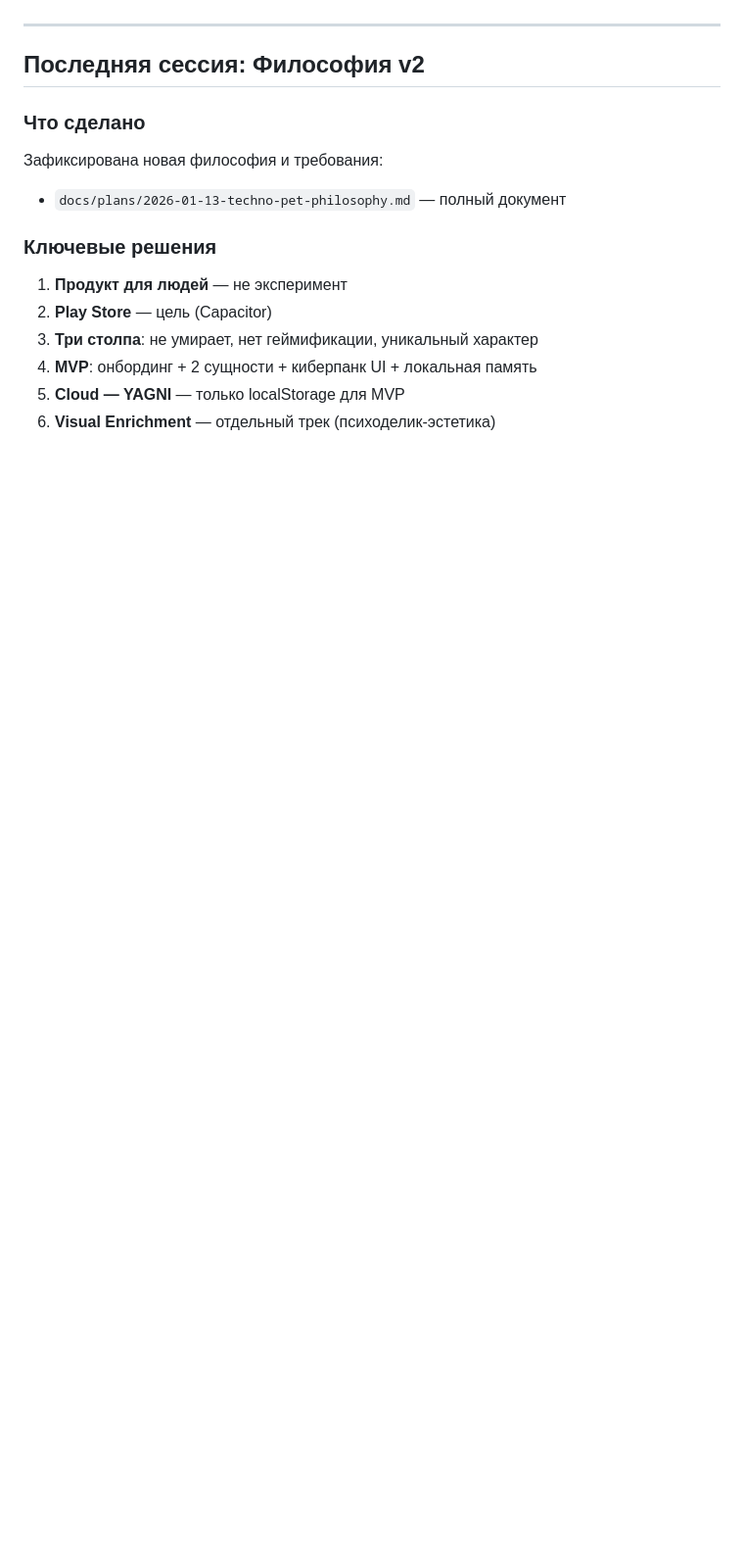
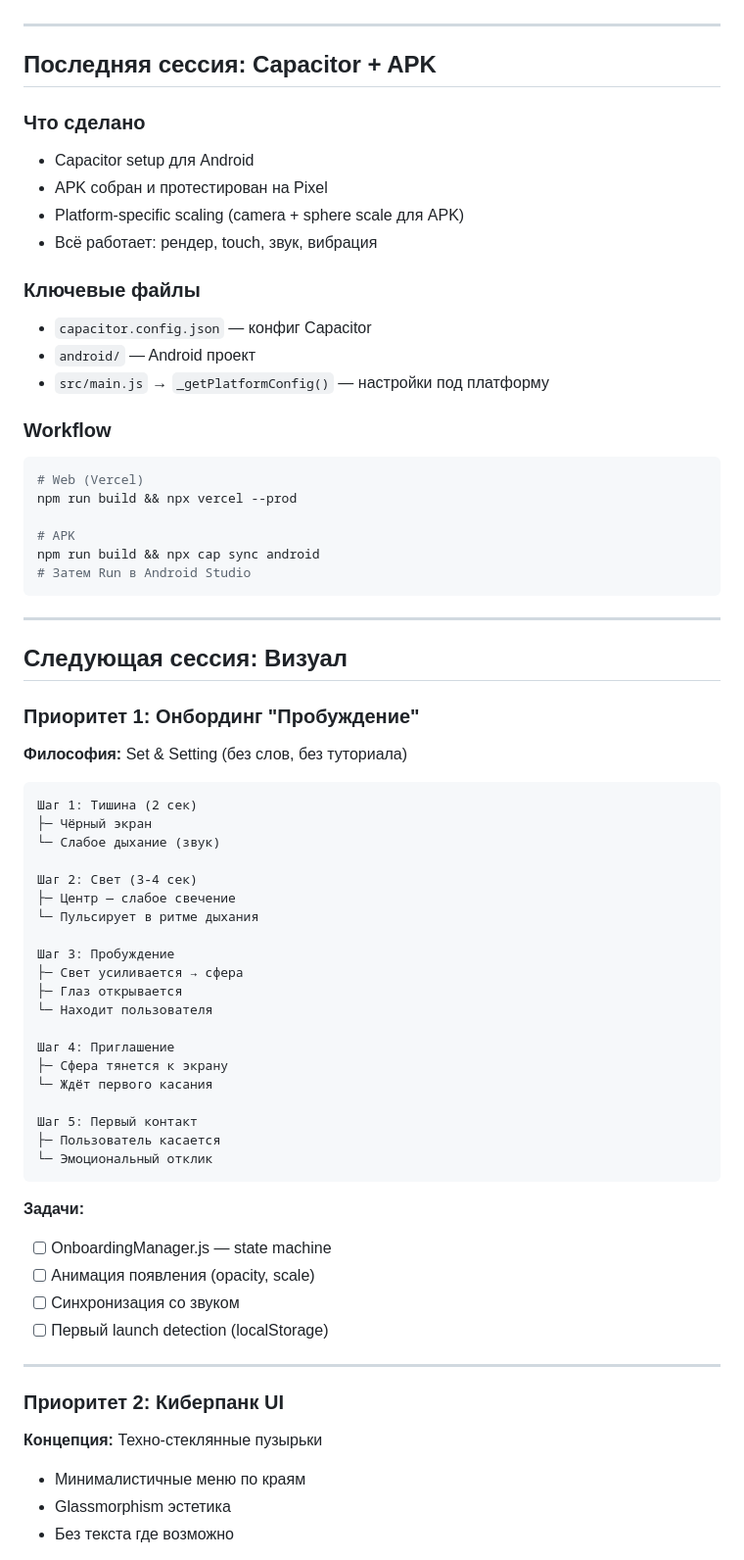
Before and after one commit to Humanji7/sphere-777, a Markdown page: docs/NEXT_SESSION.md, the part around one of its changes. Shown at 98% size. Drawn GitHub-style; blank space fills up the shorter version.

````diff
--- a/docs/NEXT_SESSION.md
+++ b/docs/NEXT_SESSION.md
@@ -4,16 +4,73 @@
 
 ---
 
-## Последняя сессия: Философия v2
+## Последняя сессия: Capacitor + APK
 
 ### Что сделано
-Зафиксирована новая философия и требования:
-- `docs/plans/2026-01-13-techno-pet-philosophy.md` — полный документ
+- Capacitor setup для Android
+- APK собран и протестирован на Pixel
+- Platform-specific scaling (camera + sphere scale для APK)
+- Всё работает: рендер, touch, звук, вибрация
 
-### Ключевые решения
-1. **Продукт для людей** — не эксперимент
-2. **Play Store** — цель (Capacitor)
-3. **Три столпа**: не умирает, нет геймификации, уникальный характер
-4. **MVP**: онбординг + 2 сущности + киберпанк UI + локальная память
-5. **Cloud — YAGNI** — только localStorage для MVP
-6. **Visual Enrichment** — отдельный трек (психоделик-эстетика)
+### Ключевые файлы
+- `capacitor.config.json` — конфиг Capacitor
+- `android/` — Android проект
+- `src/main.js` → `_getPlatformConfig()` — настройки под платформу
+
+### Workflow
+```bash
+# Web (Vercel)
+npm run build && npx vercel --prod
+
+# APK
+npm run build && npx cap sync android
+# Затем Run в Android Studio
+```
+
+---
+
+## Следующая сессия: Визуал
+
+### Приоритет 1: Онбординг "Пробуждение"
+
+**Философия:** Set & Setting (без слов, без туториала)
+
+```
+Шаг 1: Тишина (2 сек)
+├─ Чёрный экран
+└─ Слабое дыхание (звук)
+
+Шаг 2: Свет (3-4 сек)
+├─ Центр — слабое свечение
+└─ Пульсирует в ритме дыхания
+
+Шаг 3: Пробуждение
+├─ Свет усиливается → сфера
+├─ Глаз открывается
+└─ Находит пользователя
+
+Шаг 4: Приглашение
+├─ Сфера тянется к экрану
+└─ Ждёт первого касания
+
+Шаг 5: Первый контакт
+├─ Пользователь касается
+└─ Эмоциональный отклик
+```
+
+**Задачи:**
+- [ ] OnboardingManager.js — state machine
+- [ ] Анимация появления (opacity, scale)
+- [ ] Синхронизация со звуком
+- [ ] Первый launch detection (localStorage)
+
+---
+
+### Приоритет 2: Киберпанк UI
+
+**Концепция:** Техно-стеклянные пузырьки
+
+- Минималистичные меню по краям
+- Glassmorphism эстетика
+- Без текста где возможно
+
````
Also changed, not shown: other parts of docs/NEXT_SESSION.md (+36 -91 lines).
